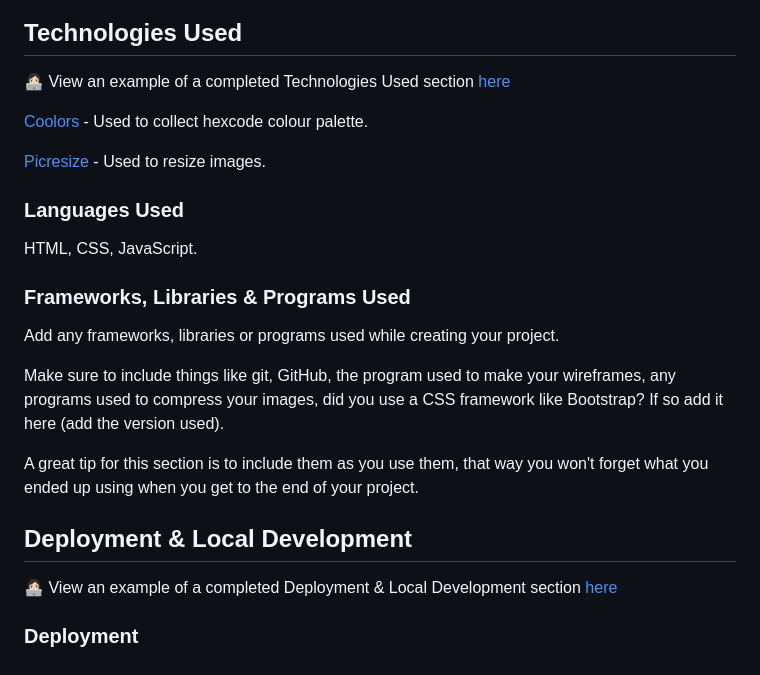
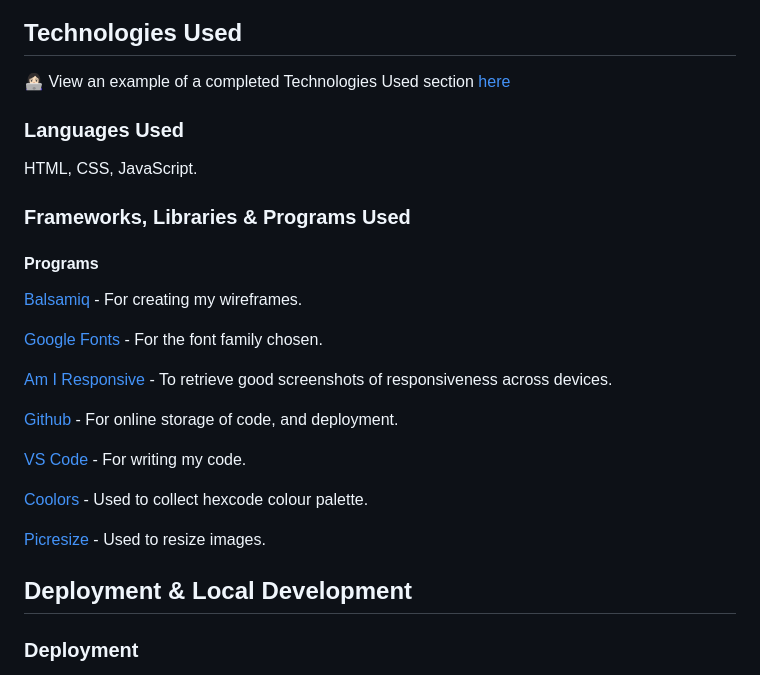
Before and after one commit to emmy-codes/Star-Trek-Quiz, a Markdown page: README.md, the part around the change printed below. Rendered like a GitHub page.

Commit message:
Update programs used with links

```diff
--- a/README.md
+++ b/README.md
@@ -117,9 +117,6 @@ I don't want to deviate from the original colour palette so I have to think of a
 
 👩🏻‍💻 View an example of a completed Technologies Used section [here](https://github.com/kera-cudmore/Bully-Book-Club#Technologies-Used)
 
-[Coolors](https://coolors.co/) - Used to collect hexcode colour palette.
-
-[Picresize](https://picresize.com/) - Used to resize images.
 
 ### Languages Used
 
@@ -127,15 +124,25 @@ HTML, CSS, JavaScript.
 
 ### Frameworks, Libraries & Programs Used
 
-Add any frameworks, libraries or programs used while creating your project.
+#### Programs
 
-Make sure to include things like git, GitHub, the program used to make your wireframes, any programs used to compress your images, did you use a CSS framework like Bootstrap? If so add it here (add the version used).
+[Balsamiq](https://balsamiq.com/) - For creating my wireframes.
 
-A great tip for this section is to include them as you use them, that way you won't forget what you ended up using when you get to the end of your project.
+[Google Fonts](https://fonts.google.com/) - For the font family chosen.
+
+[Am I Responsive](https://ui.dev/amiresponsive) - To retrieve good screenshots of responsiveness across devices.
+
+[Github](https://github.com/) - For online storage of code, and deployment.
+
+[VS Code](https://code.visualstudio.com/) - For writing my code.
+
+[Coolors](https://coolors.co/) - Used to collect hexcode colour palette.
+
+[Picresize](https://picresize.com/) - Used to resize images.
 
 ## Deployment & Local Development
 
-👩🏻‍💻 View an example of a completed Deployment & Local Development section [here](https://github.com/kera-cudmore/TheQuizArms#Deployment)
+
 
 ### Deployment
 
```
Also changed, not shown: other parts of README.md (+2 -2 lines).
